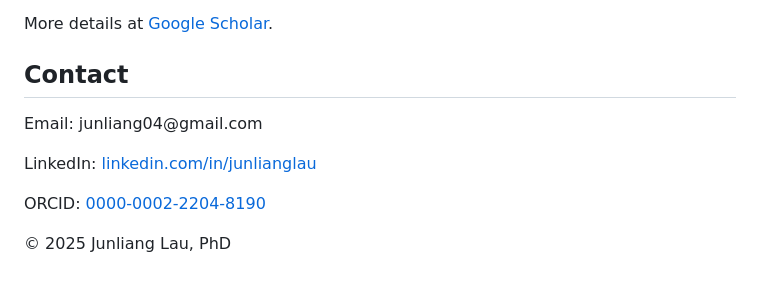
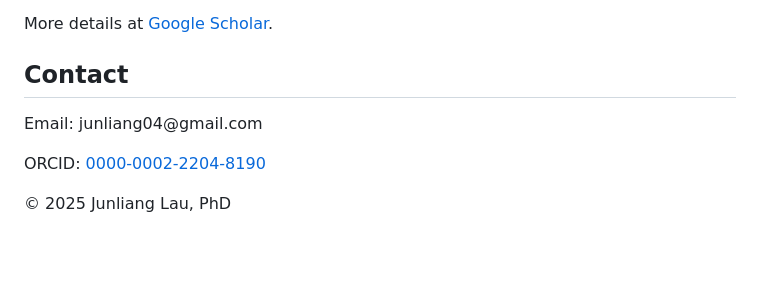
Before and after one commit to Junliang04/research, a Markdown page: README.md, the part around the change. Rendered like a GitHub page; blank space fills up the shorter version.

```diff
--- a/README.md
+++ b/README.md
@@ -58,7 +58,6 @@
   <section id="contact">
     <h2>Contact</h2>
     <p>Email: junliang04@gmail.com</p>
-    <p>LinkedIn: <a href="https://www.linkedin.com/in/junlianglau" target="_blank">linkedin.com/in/junlianglau</a></p>
     <p>ORCID: <a href="https://orcid.org/0000-0002-2204-8190" target="_blank">0000-0002-2204-8190</a></p>
   </section>
 
```
